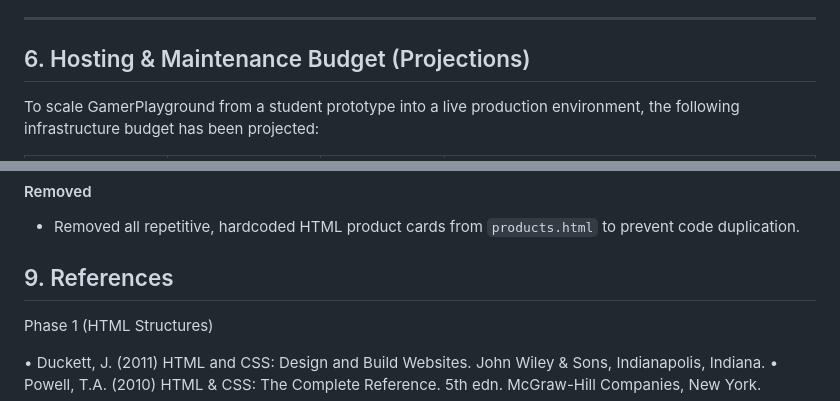
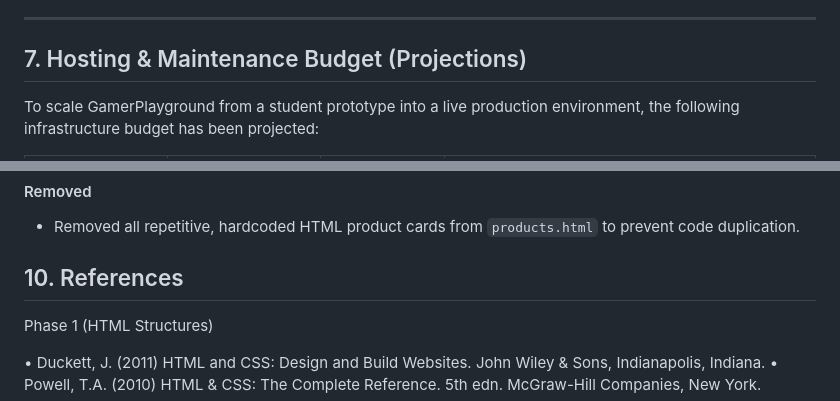
Before and after one commit to ST10539958/gamerplayground, a Markdown page: README.md, 2 parts joined by grey strips. Drawn GitHub-style.

```diff
--- a/README.md
+++ b/README.md
@@ -87,7 +106,7 @@ The platform structure consists of the following modular files, linked horizonta
 
 ---
 
-## 6. Hosting & Maintenance Budget (Projections)
+## 7. Hosting & Maintenance Budget (Projections)
 
 To scale GamerPlayground from a student prototype into a live production environment, the following infrastructure budget has been projected:
 
@@ -151,7 +170,7 @@ To scale GamerPlayground from a student prototype into a live production environ
 #### Removed
 * Removed all repetitive, hardcoded HTML product cards from `products.html` to prevent code duplication.
 
-## 9. References
+## 10. References
 
 
 Phase 1 (HTML Structures)
```
Also changed, not shown: other parts of README.md (+22 -3 lines).
